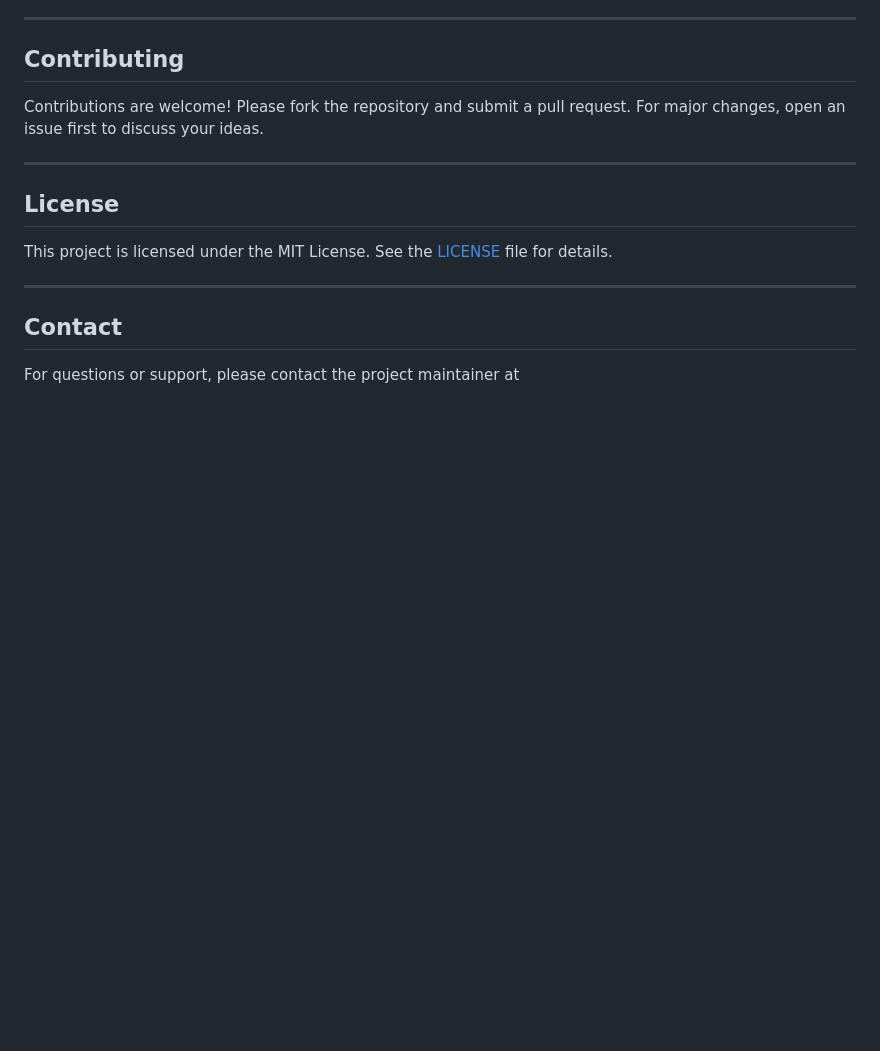
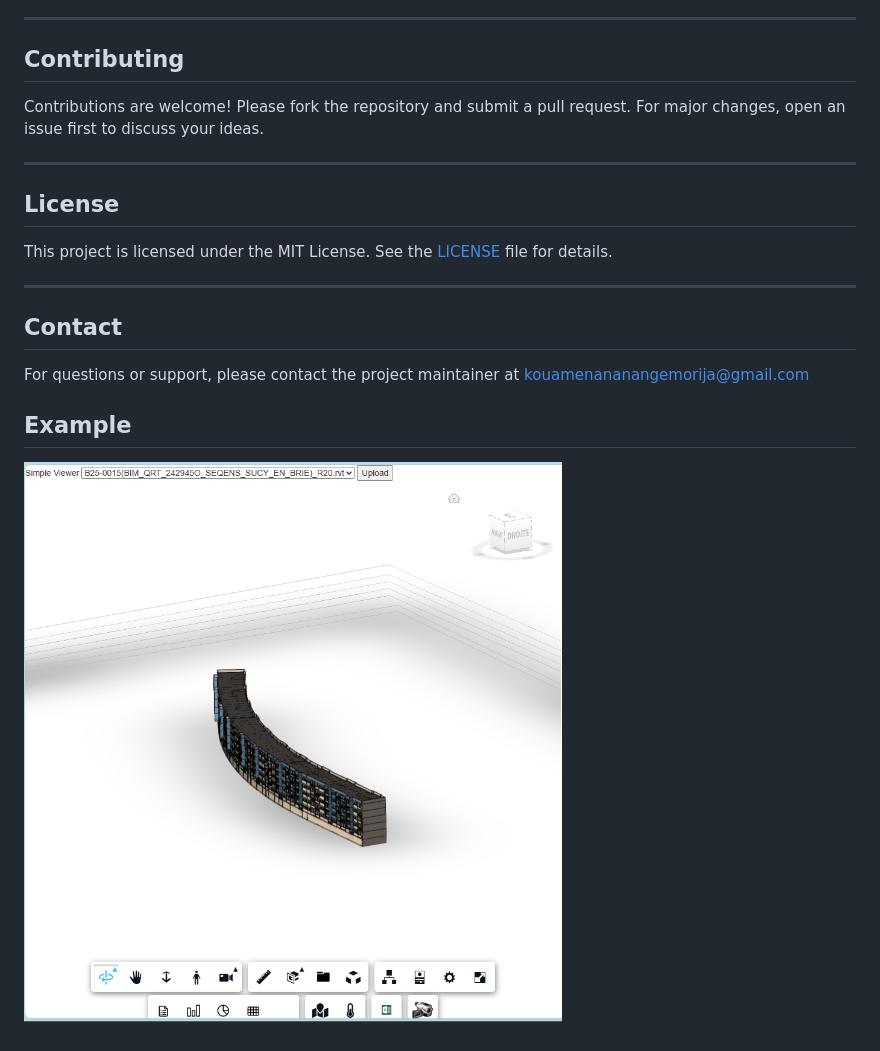
Before and after one commit to Ange-Morija/3d_model_viewer, a Markdown page: README.md, the part around the change printed below. Drawn GitHub-style; pictures changed too: image.png (added); blank space fills up the shorter version.

Commit message:
Adding image in readme file

```diff
--- a/README.md
+++ b/README.md
@@ -125,4 +125,8 @@ This project is licensed under the MIT License. See the [LICENSE](LICENSE) file
 
 ## Contact
 
-For questions or support, please contact the project maintainer at
+For questions or support, please contact the project maintainer at kouamenananangemorija@gmail.com
+
+## Example
+
+![alt text](image.png)
```
Also changed, not shown: other parts of README.md (+1 -1 lines).
